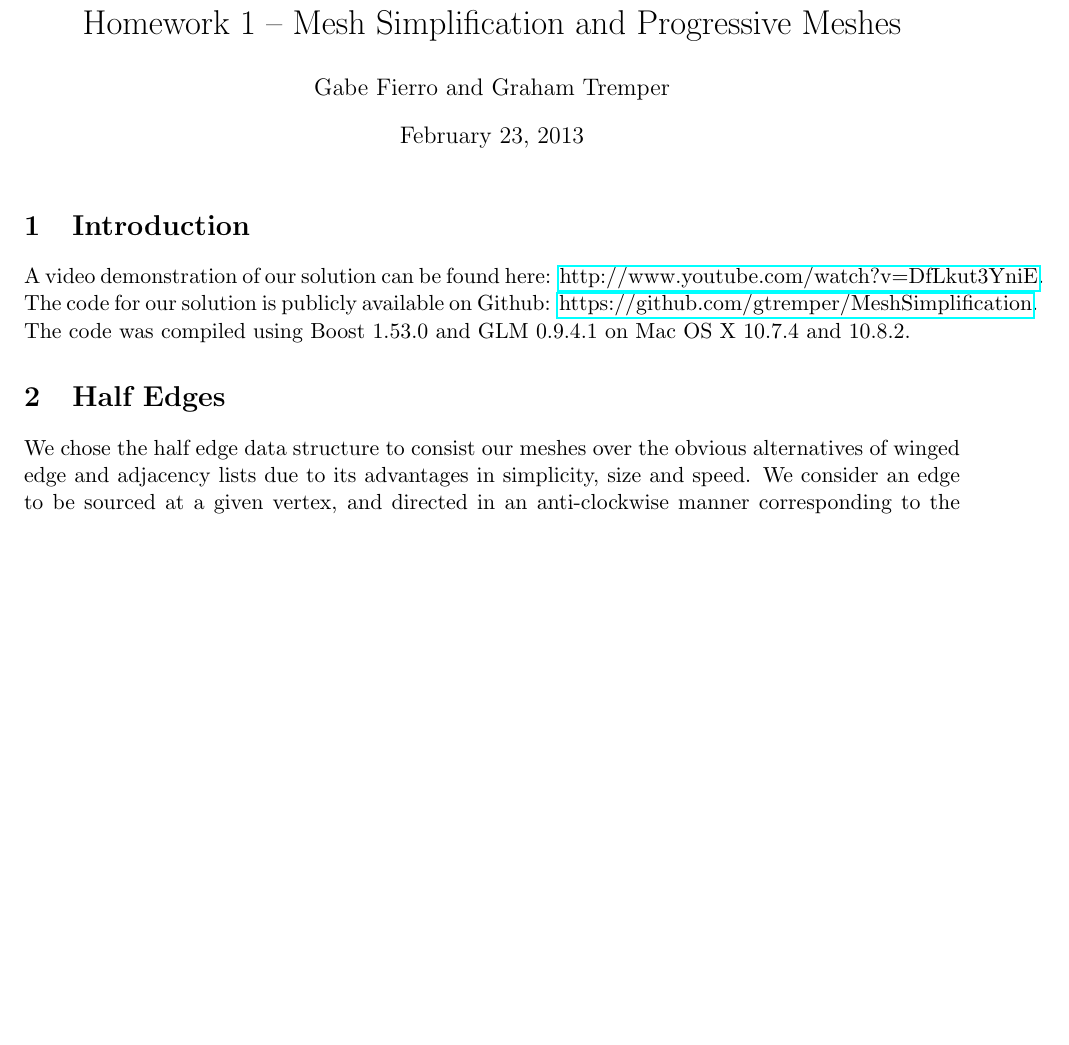
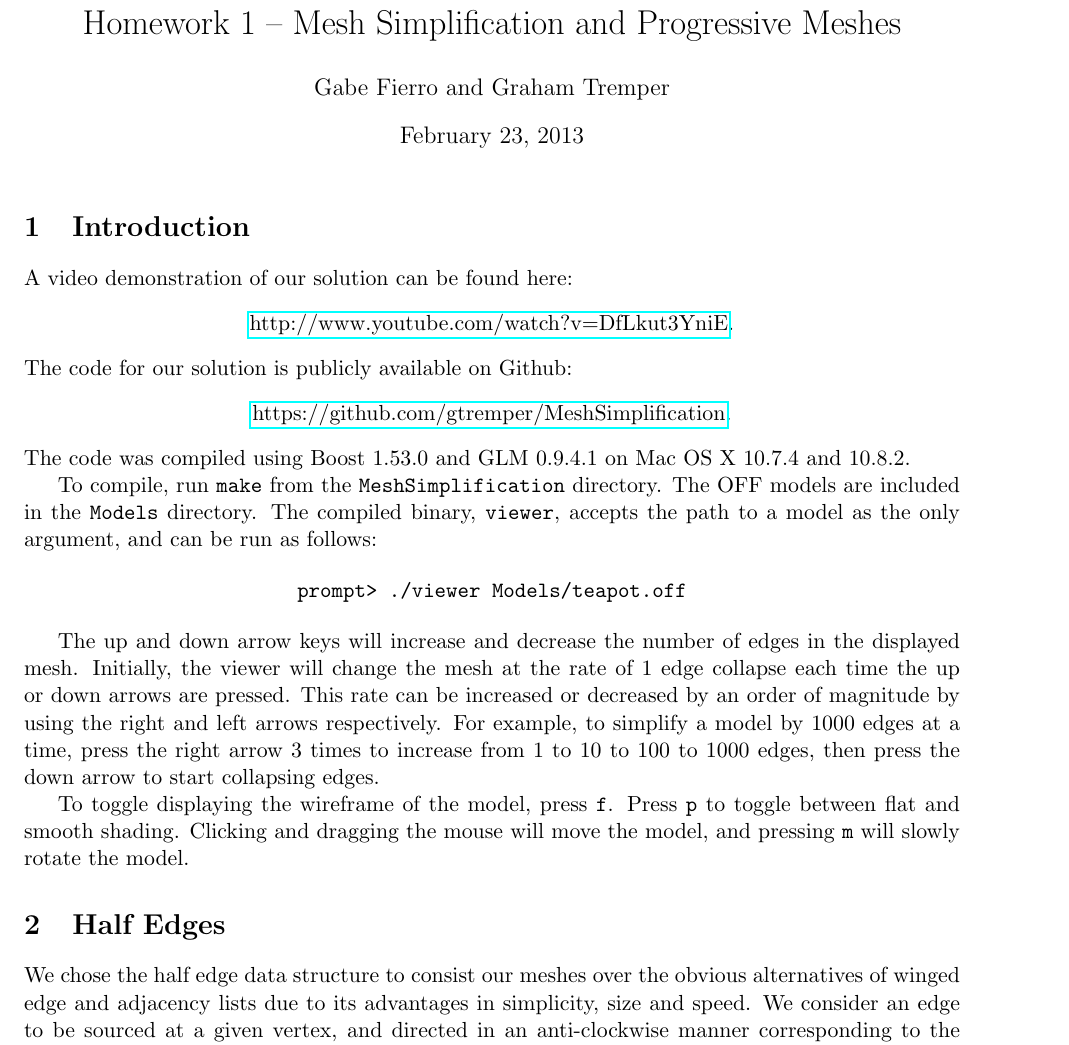
Before and after one commit to gtremper/MeshSimplification, a LaTeX problem sheet (latex/hw1.tex): part of page 1 of 4, cut so that both start at the same text, the shorter picture padded with empty space. Compiled offline with pdfLaTeX.

Commit message:
fix up intro, add some HOWTO stuff

```diff
--- a/latex/hw1.tex
+++ b/latex/hw1.tex
@@ -12,11 +12,35 @@
 \section{Introduction}
 
 A video demonstration of our solution can be found here:
+\begin{center}
 \href{http://www.youtube.com/watch?v=DfLkut3YniE}{http://www.youtube.com/watch?v=DfLkut3YniE}.
+\end{center}
 The code for our solution is publicly available on Github:
+\begin{center}
 \href{https://github.com/gtremper/MeshSimplification}{https://github.com/gtremper/MeshSimplification}.
+\end{center}
 The code was compiled using Boost 1.53.0 and GLM 0.9.4.1 on Mac OS X 10.7.4 and
 10.8.2.
+
+To compile, run \verb`make` from the \verb`MeshSimplification` directory. The OFF models
+are included in the \verb`Models` directory. The compiled binary, \verb`viewer`,
+accepts the path to a model as the only argument, and can be run as follows:
+
+\begin{center}
+  \verb`prompt> ./viewer Models/teapot.off`
+\end{center}
+
+The up and down arrow keys will increase and decrease the number of edges in
+the displayed mesh. Initially, the viewer will change the mesh at the rate of 1
+edge collapse each time the up or down arrows are pressed. This rate can be
+increased or decreased by an order of magnitude by using the right and left
+arrows respectively. For example, to simplify a model by 1000 edges at a time,
+press the right arrow 3 times to increase from 1 to 10 to 100 to 1000 edges,
+then press the down arrow to start collapsing edges.
+
+To toggle displaying the wireframe of the model, press \verb`f`. Press \verb`p`
+to toggle between flat and smooth shading. Clicking and dragging the mouse will
+move the model, and pressing \verb`m` will slowly rotate the model.
 
 \section{Half Edges}
 
```
